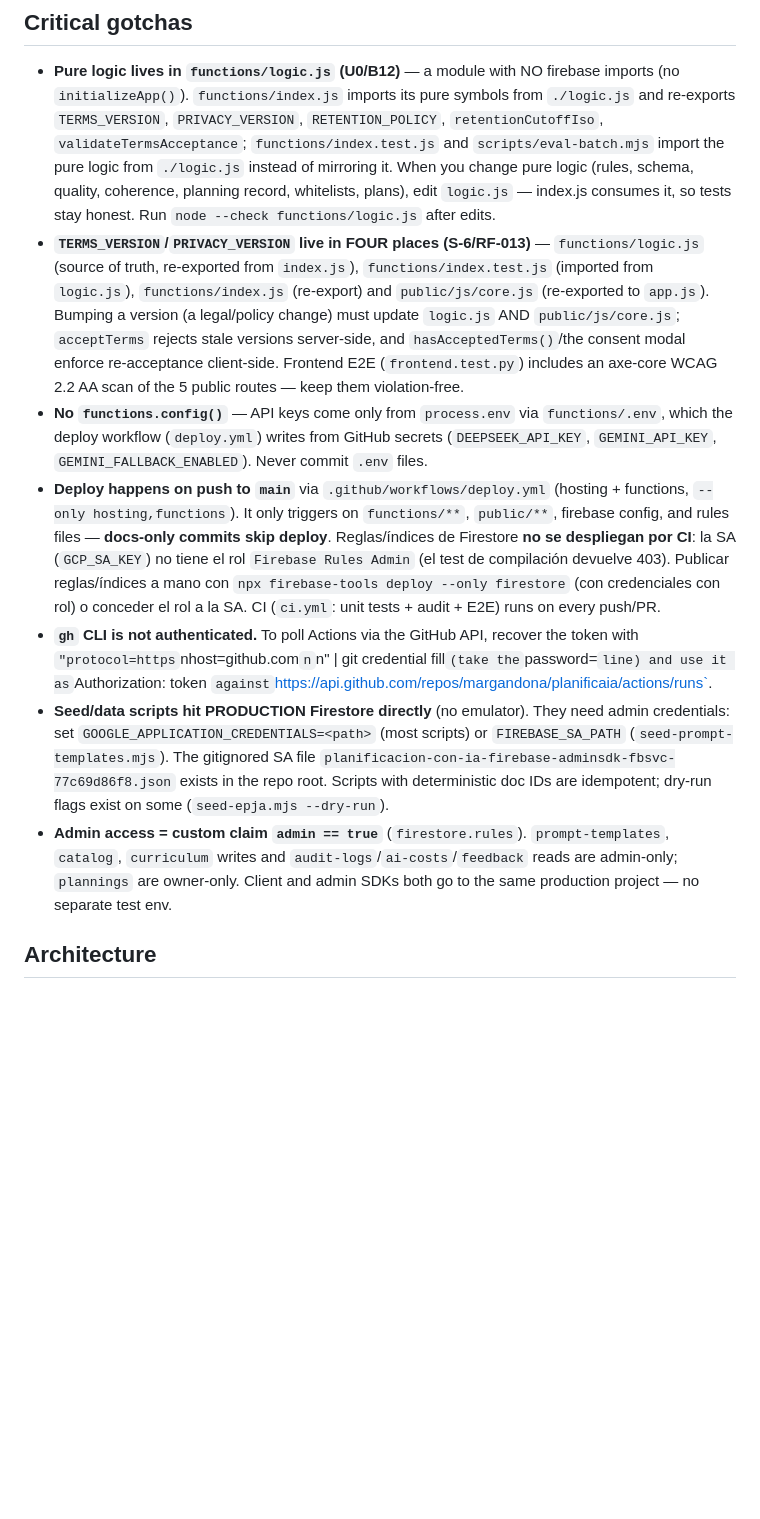
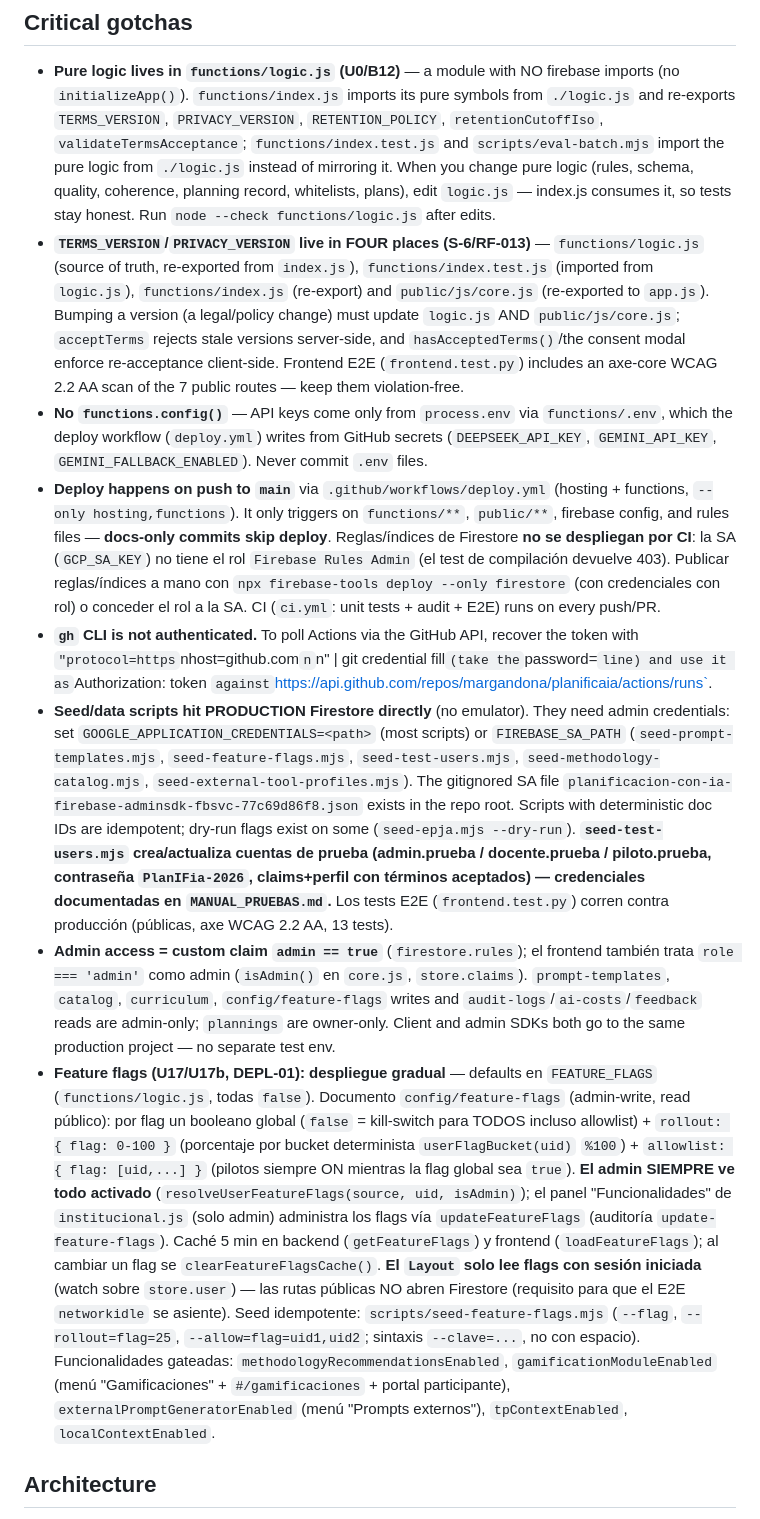
Before and after one commit to margandona/planificaia, a Markdown page: AGENTS.md, the part around one of its changes. GitHub-like rendering; blank space fills up the shorter version.

```diff
--- a/AGENTS.md
+++ b/AGENTS.md
@@ -14,12 +14,13 @@ PlanificaIA — ethical AI lesson-planning generator for the Chilean curriculum
 ## Critical gotchas
 
 - **Pure logic lives in `functions/logic.js` (U0/B12)** — a module with NO firebase imports (no `initializeApp()`). `functions/index.js` imports its pure symbols from `./logic.js` and re-exports `TERMS_VERSION`, `PRIVACY_VERSION`, `RETENTION_POLICY`, `retentionCutoffIso`, `validateTermsAcceptance`; `functions/index.test.js` and `scripts/eval-batch.mjs` import the pure logic from `./logic.js` instead of mirroring it. When you change pure logic (rules, schema, quality, coherence, planning record, whitelists, plans), edit `logic.js` — index.js consumes it, so tests stay honest. Run `node --check functions/logic.js` after edits.
-- **`TERMS_VERSION`/`PRIVACY_VERSION` live in FOUR places (S-6/RF-013)** — `functions/logic.js` (source of truth, re-exported from `index.js`), `functions/index.test.js` (imported from `logic.js`), `functions/index.js` (re-export) and `public/js/core.js` (re-exported to `app.js`). Bumping a version (a legal/policy change) must update `logic.js` AND `public/js/core.js`; `acceptTerms` rejects stale versions server-side, and `hasAcceptedTerms()`/the consent modal enforce re-acceptance client-side. Frontend E2E (`frontend.test.py`) includes an axe-core WCAG 2.2 AA scan of the 5 public routes — keep them violation-free.
+- **`TERMS_VERSION`/`PRIVACY_VERSION` live in FOUR places (S-6/RF-013)** — `functions/logic.js` (source of truth, re-exported from `index.js`), `functions/index.test.js` (imported from `logic.js`), `functions/index.js` (re-export) and `public/js/core.js` (re-exported to `app.js`). Bumping a version (a legal/policy change) must update `logic.js` AND `public/js/core.js`; `acceptTerms` rejects stale versions server-side, and `hasAcceptedTerms()`/the consent modal enforce re-acceptance client-side. Frontend E2E (`frontend.test.py`) includes an axe-core WCAG 2.2 AA scan of the 7 public routes — keep them violation-free.
 - **No `functions.config()`** — API keys come only from `process.env` via `functions/.env`, which the deploy workflow (`deploy.yml`) writes from GitHub secrets (`DEEPSEEK_API_KEY`, `GEMINI_API_KEY`, `GEMINI_FALLBACK_ENABLED`). Never commit `.env` files.
 - **Deploy happens on push to `main`** via `.github/workflows/deploy.yml` (hosting + functions, `--only hosting,functions`). It only triggers on `functions/**`, `public/**`, firebase config, and rules files — **docs-only commits skip deploy**. Reglas/índices de Firestore **no se despliegan por CI**: la SA (`GCP_SA_KEY`) no tiene el rol `Firebase Rules Admin` (el test de compilación devuelve 403). Publicar reglas/índices a mano con `npx firebase-tools deploy --only firestore` (con credenciales con rol) o conceder el rol a la SA. CI (`ci.yml`: unit tests + audit + E2E) runs on every push/PR.
 - **`gh` CLI is not authenticated.** To poll Actions via the GitHub API, recover the token with `"protocol=https`nhost=github.com`n`n" | git credential fill` (take the `password=` line) and use it as `Authorization: token <tok>` against `https://api.github.com/repos/margandona/planificaia/actions/runs`.
-- **Seed/data scripts hit PRODUCTION Firestore directly** (no emulator). They need admin credentials: set `GOOGLE_APPLICATION_CREDENTIALS=<path>` (most scripts) or `FIREBASE_SA_PATH` (`seed-prompt-templates.mjs`). The gitignored SA file `planificacion-con-ia-firebase-adminsdk-fbsvc-77c69d86f8.json` exists in the repo root. Scripts with deterministic doc IDs are idempotent; dry-run flags exist on some (`seed-epja.mjs --dry-run`).
-- **Admin access = custom claim `admin == true`** (`firestore.rules`). `prompt-templates`, `catalog`, `curriculum` writes and `audit-logs`/`ai-costs`/`feedback` reads are admin-only; `plannings` are owner-only. Client and admin SDKs both go to the same production project — no separate test env.
+- **Seed/data scripts hit PRODUCTION Firestore directly** (no emulator). They need admin credentials: set `GOOGLE_APPLICATION_CREDENTIALS=<path>` (most scripts) or `FIREBASE_SA_PATH` (`seed-prompt-templates.mjs`, `seed-feature-flags.mjs`, `seed-test-users.mjs`, `seed-methodology-catalog.mjs`, `seed-external-tool-profiles.mjs`). The gitignored SA file `planificacion-con-ia-firebase-adminsdk-fbsvc-77c69d86f8.json` exists in the repo root. Scripts with deterministic doc IDs are idempotent; dry-run flags exist on some (`seed-epja.mjs --dry-run`). **`seed-test-users.mjs` crea/actualiza cuentas de prueba (admin.prueba / docente.prueba / piloto.prueba, contraseña `PlanIFia-2026`, claims+perfil con términos aceptados) — credenciales documentadas en `MANUAL_PRUEBAS.md`.** Los tests E2E (`frontend.test.py`) corren contra producción (públicas, axe WCAG 2.2 AA, 13 tests).
+- **Admin access = custom claim `admin == true`** (`firestore.rules`); el frontend también trata `role === 'admin'` como admin (`isAdmin()` en `core.js`, `store.claims`). `prompt-templates`, `catalog`, `curriculum`, `config/feature-flags` writes and `audit-logs`/`ai-costs`/`feedback` reads are admin-only; `plannings` are owner-only. Client and admin SDKs both go to the same production project — no separate test env.
+- **Feature flags (U17/U17b, DEPL-01): despliegue gradual** — defaults en `FEATURE_FLAGS` (`functions/logic.js`, todas `false`). Documento `config/feature-flags` (admin-write, read público): por flag un booleano global (`false` = kill-switch para TODOS incluso allowlist) + `rollout: { flag: 0-100 }` (porcentaje por bucket determinista `userFlagBucket(uid)` `%100`) + `allowlist: { flag: [uid,...] }` (pilotos siempre ON mientras la flag global sea `true`). **El admin SIEMPRE ve todo activado** (`resolveUserFeatureFlags(source, uid, isAdmin)`); el panel "Funcionalidades" de `institucional.js` (solo admin) administra los flags vía `updateFeatureFlags` (auditoría `update-feature-flags`). Caché 5 min en backend (`getFeatureFlags`) y frontend (`loadFeatureFlags`); al cambiar un flag se `clearFeatureFlagsCache()`. **El `Layout` solo lee flags con sesión iniciada** (watch sobre `store.user`) — las rutas públicas NO abren Firestore (requisito para que el E2E `networkidle` se asiente). Seed idempotente: `scripts/seed-feature-flags.mjs` (`--flag`, `--rollout=flag=25`, `--allow=flag=uid1,uid2`; sintaxis `--clave=...`, no con espacio). Funcionalidades gateadas: `methodologyRecommendationsEnabled`, `gamificationModuleEnabled` (menú "Gamificaciones" + `#/gamificaciones` + portal participante), `externalPromptGeneratorEnabled` (menú "Prompts externos"), `tpContextEnabled`, `localContextEnabled`.
 
 ## Architecture
 
```
Also changed, not shown: other parts of AGENTS.md (+5 -4 lines).
